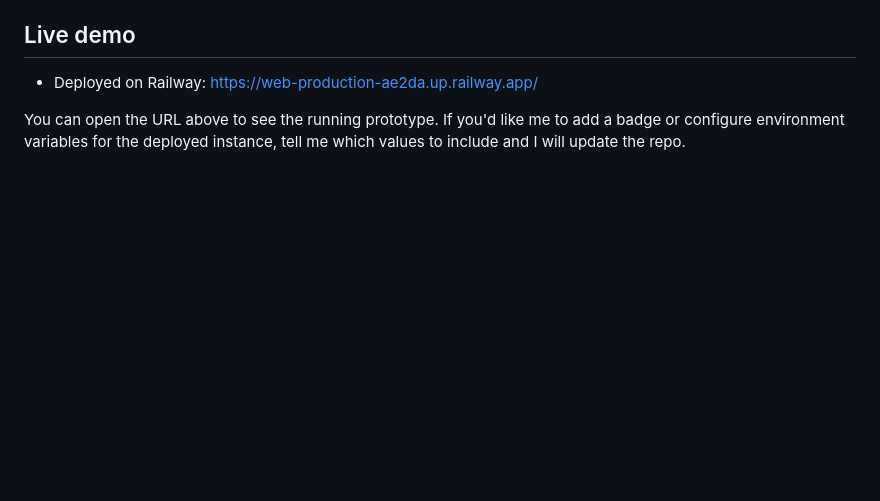
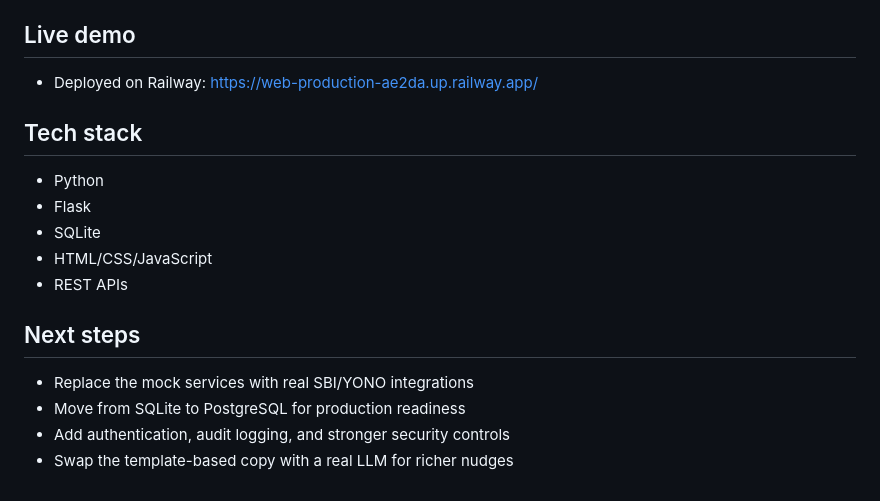
Before and after one commit to Krishnavagrawal/finpulse, a Markdown page: README.md, the part around one of its changes. GitHub-like rendering; blank space fills up the shorter version.

```diff
--- a/README.md
+++ b/README.md
@@ -151,6 +86,17 @@ README/license so it doesn't conflict with this one) at
 
 - Deployed on Railway: https://web-production-ae2da.up.railway.app/
 
-You can open the URL above to see the running prototype. If you'd like me
-to add a badge or configure environment variables for the deployed
-instance, tell me which values to include and I will update the repo.
+## Tech stack
+
+- Python
+- Flask
+- SQLite
+- HTML/CSS/JavaScript
+- REST APIs
+
+## Next steps
+
+- Replace the mock services with real SBI/YONO integrations
+- Move from SQLite to PostgreSQL for production readiness
+- Add authentication, audit logging, and stronger security controls
+- Swap the template-based copy with a real LLM for richer nudges
```
Also changed, not shown: other parts of README.md (+49 -114 lines), screenshots/finpulse-home.png (added).
